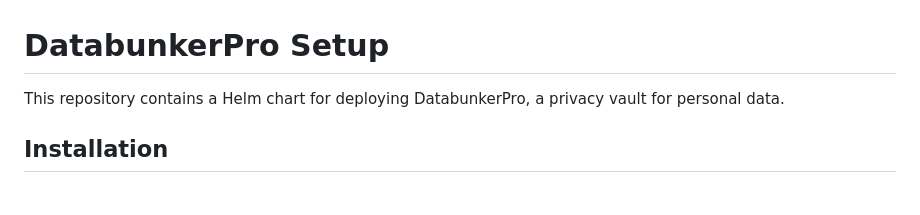
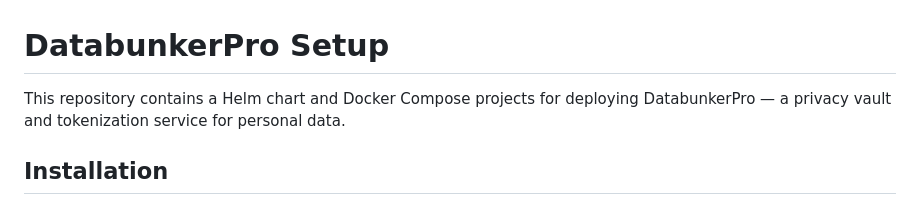
Before and after one commit to securitybunker/databunkerpro-setup, a Markdown page: README.md, the part around the change. GitHub-like rendering.

```diff
--- a/README.md
+++ b/README.md
@@ -1,6 +1,6 @@
 # DatabunkerPro Setup
 
-This repository contains a Helm chart for deploying DatabunkerPro, a privacy vault for personal data.
+This repository contains a Helm chart and Docker Compose projects for deploying DatabunkerPro — a privacy vault and tokenization service for personal data.
 
 ## Installation
 
```
